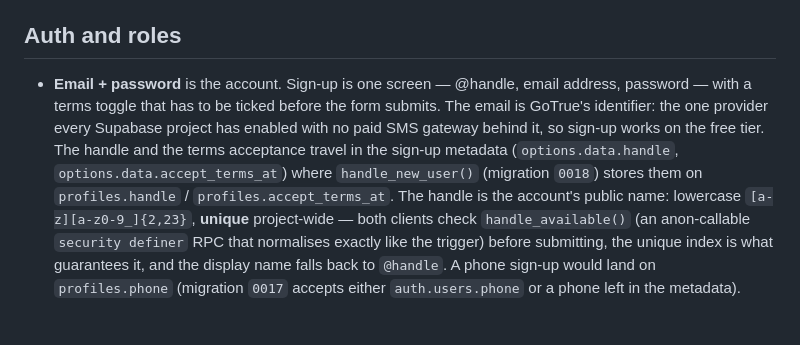
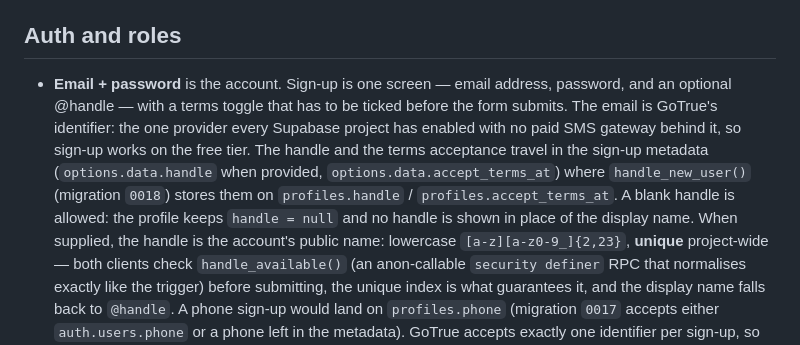
Before and after one commit to saidburte-netizen/Famiiah, a Markdown page: docs/ARCHITECTURE.md, the part around the change. Rendered like a GitHub page; blank space fills up the shorter version.

```diff
--- a/docs/ARCHITECTURE.md
+++ b/docs/ARCHITECTURE.md
@@ -75,14 +75,16 @@ fam/
 
 ## Auth and roles
 
-- **Email + password** is the account. Sign-up is one screen — @handle, email
-  address, password — with a terms toggle that has to be ticked before the form
-  submits. The email is GoTrue's identifier: the one provider every Supabase
-  project has enabled with no paid SMS gateway behind it, so sign-up works on
-  the free tier. The handle and the terms acceptance travel in the sign-up
-  metadata (`options.data.handle`, `options.data.accept_terms_at`) where
-  `handle_new_user()` (migration `0018`) stores them on `profiles.handle` /
-  `profiles.accept_terms_at`. The handle is the account's public name:
+- **Email + password** is the account. Sign-up is one screen — email address,
+  password, and an optional @handle — with a terms toggle that has to be ticked
+  before the form submits. The email is GoTrue's identifier: the one provider
+  every Supabase project has enabled with no paid SMS gateway behind it, so
+  sign-up works on the free tier. The handle and the terms acceptance travel in
+  the sign-up metadata (`options.data.handle` when provided,
+  `options.data.accept_terms_at`) where `handle_new_user()` (migration `0018`)
+  stores them on `profiles.handle` / `profiles.accept_terms_at`. A blank handle
+  is allowed: the profile keeps `handle = null` and no handle is shown in place
+  of the display name. When supplied, the handle is the account's public name:
   lowercase `[a-z][a-z0-9_]{2,23}`, **unique** project-wide — both clients
   check `handle_available()` (an anon-callable `security definer` RPC that
   normalises exactly like the trigger) before submitting, the unique index is
```
Also changed, not shown: docs/ASSUMPTIONS.md (+1 -1 lines).
